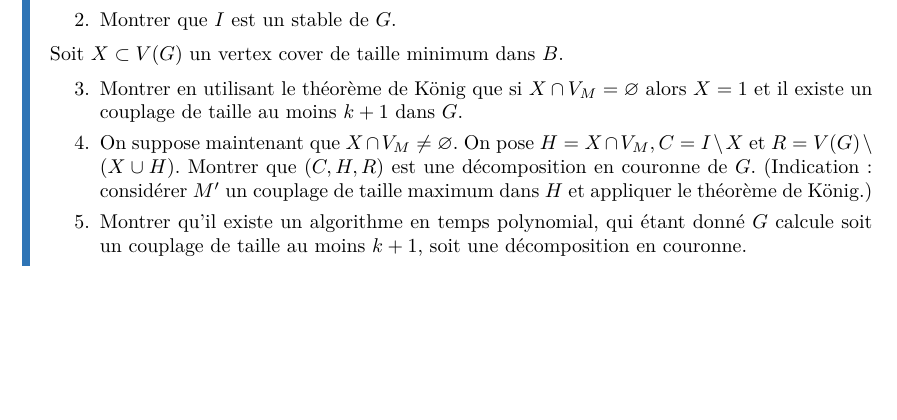
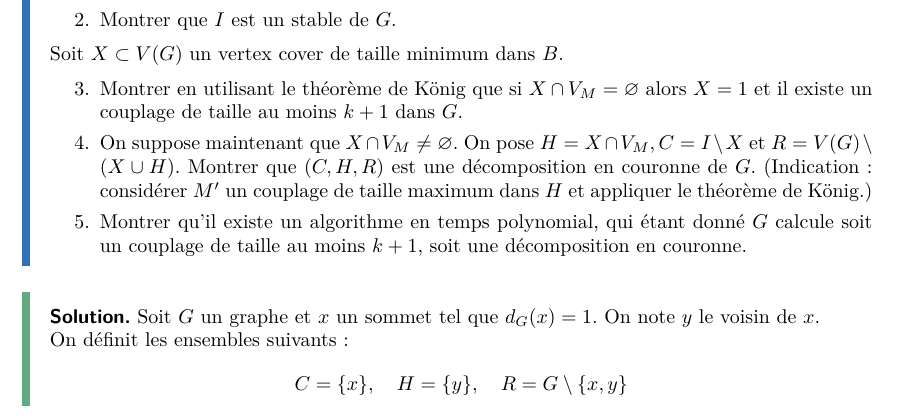
Before and after one commit to Ivan23BG/M2_Algorithmique, a LaTeX document (src/HAI904I_Algo_spec/light_main.tex, which reads src/HAI904I_Algo_spec/rapport_1.tex): part of page 3 of 3, cut so that both start at the same text, the shorter picture padded with empty space. Compiled offline with pdfLaTeX.

Commit message:
small maj fin algo spec

```diff
--- a/src/HAI904I_Algo_spec/rapport_1.tex
+++ b/src/HAI904I_Algo_spec/rapport_1.tex
@@ -110,3 +110,13 @@ Plan du cours:
         \item Montrer qu'il existe un algorithme en temps polynomial, qui étant donné \(G\) calcule soit un couplage de taille au moins \(k + 1\), soit une décomposition en couronne.
     \end{enumerate}
 \end{td-exo}
+
+\begin{td-sol}
+    Soit \(G\) un graphe et \(x\) un sommet tel que \(d_G(x) = 1\).
+    On note \(y\) le voisin de \(x\).
+
+    On définit les ensembles suivants:
+    \begin{equation*}
+        C = \{x\}, \quad H = \{y\}, \quad R = G \setminus \left\{x, y\right\}
+    \end{equation*}
+\end{td-sol}
```
